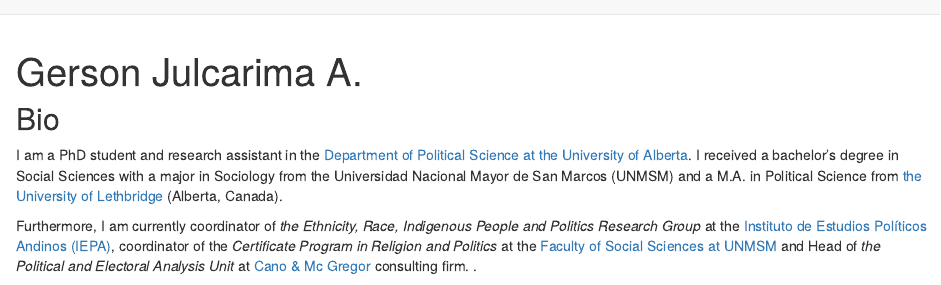
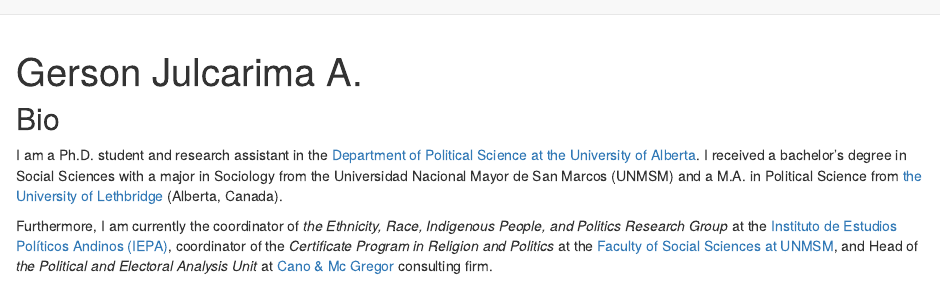
Before and after one commit to gjulcarimaa/gjulcarimaa.github.io, an R Markdown document (index.Rmd): the page in a window 1100 px wide, from its top. Rendered offline with R 4.5, knitr and Pandoc, with nearby package versions; drawn as R Markdown's standard HTML page in place of the format the file asks for.

Commit message:
pequenos errores

```diff
--- a/index.Rmd
+++ b/index.Rmd
@@ -29,9 +29,9 @@ knitr::opts_chunk$set(echo = FALSE)
 ## Bio
 
 
-I am a PhD student and research assistant in the [Department of Political Science at the University of Alberta](https://www.ualberta.ca/political-science/index.html). I received a bachelor’s degree in Social Sciences with a major in Sociology from the Universidad Nacional Mayor de San Marcos (UNMSM) and a M.A. in Political Science from [the University of Lethbridge](https://www.ulethbridge.ca/artsci/political-science) (Alberta, Canada).
+I am a Ph.D. student and research assistant in the [Department of Political Science at the University of Alberta](https://www.ualberta.ca/political-science/index.html). I received a bachelor’s degree in Social Sciences with a major in Sociology from the Universidad Nacional Mayor de San Marcos (UNMSM) and a M.A. in Political Science from [the University of Lethbridge](https://www.ulethbridge.ca/artsci/political-science) (Alberta, Canada).
 
-Furthermore, I am currently coordinator of *the Ethnicity, Race, Indigenous People and Politics Research Group* at the [Instituto de Estudios Políticos Andinos (IEPA)](http://www.iepa.org.pe/), coordinator of the *Certificate Program in Religion and Politics* at the [Faculty of Social Sciences at UNMSM](https://upgsociales.unmsm.edu.pe/diplomados/) and Head of *the Political and Electoral Analysis Unit* at [Cano & Mc Gregor](https://www.canomcgregor.com/) consulting firm.  .
+Furthermore, I am currently the coordinator of *the Ethnicity, Race, Indigenous People, and Politics Research Group* at the [Instituto de Estudios Políticos Andinos (IEPA)](http://www.iepa.org.pe/), coordinator of the *Certificate Program in Religion and Politics* at the [Faculty of Social Sciences at UNMSM](https://upgsociales.unmsm.edu.pe/diplomados/), and Head of *the Political and Electoral Analysis Unit* at [Cano & Mc Gregor](https://www.canomcgregor.com/) consulting firm.
 
 
 :::: {style="display: grid; grid-template-columns: 50% 50%; grid-column-gap: 30px; line-height: 1.5rem;"}
```
Also changed, not shown: index.knit.md (added).
